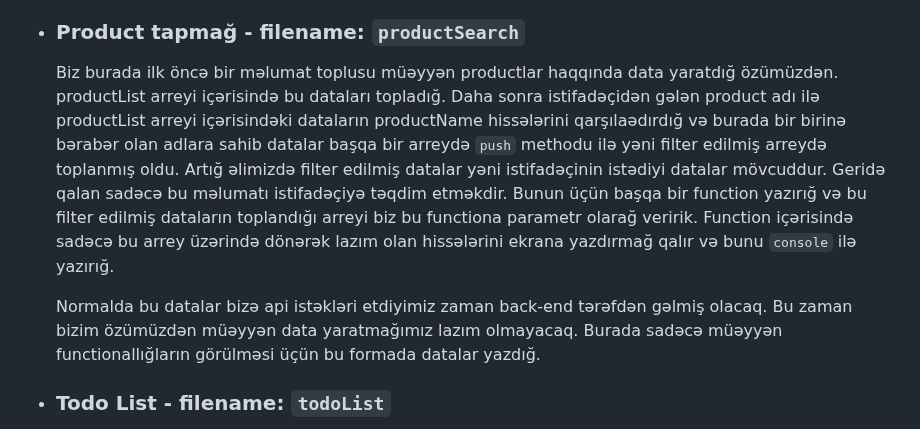
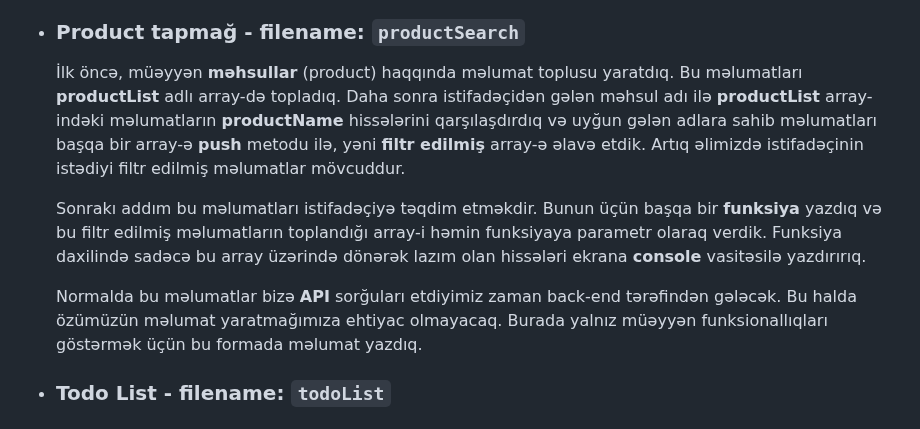
Before and after one commit to rasuljangirli/javaScriptPraticForBeginnerAndAdvancedLevel, a Markdown page: README.md, the part around the change. Rendered like a GitHub page.

```diff
--- a/README.md
+++ b/README.md
@@ -50,9 +50,11 @@ Bu repomda həm öyrənmə həm də öyrətmə prosesində istifadə etdiyim pro
 
   * ### Product tapmağ - filename: `productSearch`
 
-    Biz burada ilk öncə bir məlumat toplusu müəyyən productlar haqqında data yaratdığ özümüzdən. productList arreyi içərisində bu dataları topladığ. Daha sonra istifadəçidən gələn product adı ilə productList arreyi içərisindəki dataların productName hissələrini qarşılaədırdığ və burada bir birinə bərabər olan adlara sahib datalar başqa bir arreydə `push` methodu ilə yəni filter edilmiş arreydə toplanmış oldu. Artığ əlimizdə filter edilmiş datalar yəni istifadəçinin istədiyi datalar mövcuddur. Geridə qalan sadəcə bu məlumatı istifadəçiyə təqdim etməkdir. Bunun üçün başqa bir function yazırığ və bu filter edilmiş dataların toplandığı arreyi biz bu functiona parametr olarağ veririk. Function içərisində sadəcə bu arrey üzərində dönərək lazım olan hissələrini ekrana yazdırmağ qalır və bunu `console` ilə yazırığ.
+    İlk öncə, müəyyən **məhsullar** (product) haqqında məlumat toplusu yaratdıq. Bu məlumatları **productList** adlı array-də topladıq. Daha sonra istifadəçidən gələn məhsul adı ilə **productList** array-indəki məlumatların **productName** hissələrini qarşılaşdırdıq və uyğun gələn adlara sahib məlumatları başqa bir array-ə **push** metodu ilə, yəni **filtr edilmiş** array-ə əlavə etdik. Artıq əlimizdə istifadəçinin istədiyi filtr edilmiş məlumatlar mövcuddur.
 
-    Normalda bu datalar bizə api istəkləri etdiyimiz zaman back-end tərəfdən gəlmiş olacaq. Bu zaman bizim özümüzdən müəyyən data yaratmağımız lazım olmayacaq. Burada sadəcə müəyyən functionallığların görülməsi üçün bu formada datalar yazdığ.
+    Sonrakı addım bu məlumatları istifadəçiyə təqdim etməkdir. Bunun üçün başqa bir **funksiya** yazdıq və bu filtr edilmiş məlumatların toplandığı array-i həmin funksiyaya parametr olaraq verdik. Funksiya daxilində sadəcə bu array üzərində dönərək lazım olan hissələri ekrana **console** vasitəsilə yazdırırıq.
+
+    Normalda bu məlumatlar bizə **API** sorğuları etdiyimiz zaman back-end tərəfindən gələcək. Bu halda özümüzün məlumat yaratmağımıza ehtiyac olmayacaq. Burada yalnız müəyyən funksionallıqları göstərmək üçün bu formada məlumat yazdıq.
 
   * ### Todo List - filename: `todoList`
 
```
